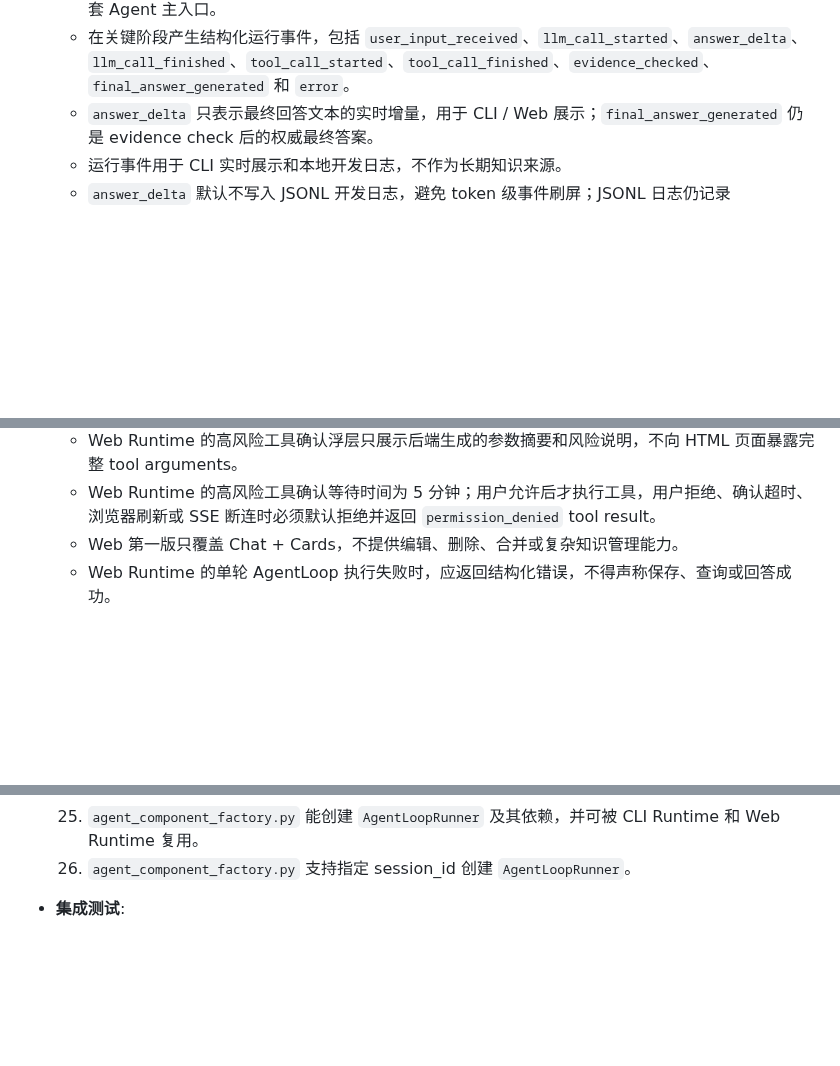
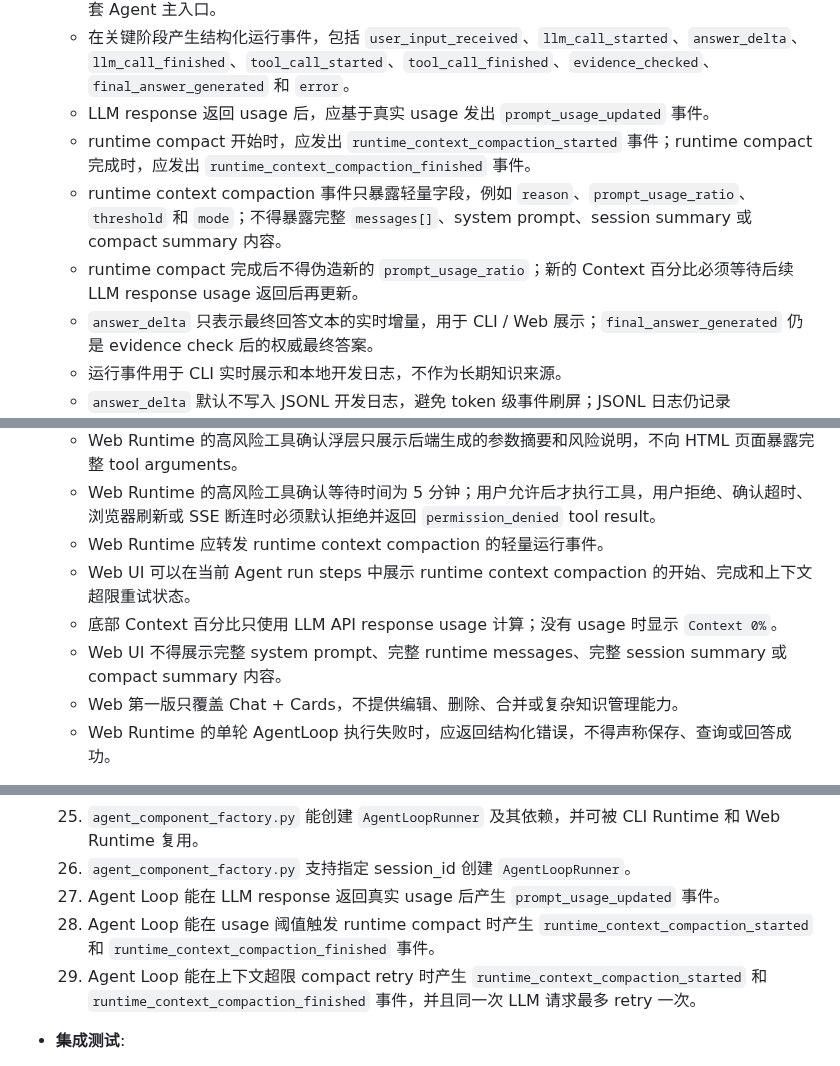
Before and after one commit to squarefive/personal-knowledge-agent-harness, a Markdown page: docs/agents/local-qa-knowledge-agent.md, 3 parts joined by grey strips. Drawn GitHub-style; blank space fills up the shorter version.

Commit message:
docs: define web context compaction boundary

```diff
--- a/docs/agents/local-qa-knowledge-agent.md
+++ b/docs/agents/local-qa-knowledge-agent.md
@@ -170,6 +170,10 @@ last_updated: "2026-06-20"
   - Agent Loop 只负责 compact 触发与 retry 编排；具体压缩由 Runtime Context Compactor 负责。
   - Agent loop runner 的主运行骨架保持 `run(user_input) -> str`，不得为了展示层流式效果新增第二套 Agent 主入口。
   - 在关键阶段产生结构化运行事件，包括 `user_input_received`、`llm_call_started`、`answer_delta`、`llm_call_finished`、`tool_call_started`、`tool_call_finished`、`evidence_checked`、`final_answer_generated` 和 `error`。
+  - LLM response 返回 usage 后，应基于真实 usage 发出 `prompt_usage_updated` 事件。
+  - runtime compact 开始时，应发出 `runtime_context_compaction_started` 事件；runtime compact 完成时，应发出 `runtime_context_compaction_finished` 事件。
+  - runtime context compaction 事件只暴露轻量字段，例如 `reason`、`prompt_usage_ratio`、`threshold` 和 `mode`；不得暴露完整 `messages[]`、system prompt、session summary 或 compact summary 内容。
+  - runtime compact 完成后不得伪造新的 `prompt_usage_ratio`；新的 Context 百分比必须等待后续 LLM response usage 返回后再更新。
   - `answer_delta` 只表示最终回答文本的实时增量，用于 CLI / Web 展示；`final_answer_generated` 仍是 evidence check 后的权威最终答案。
   - 运行事件用于 CLI 实时展示和本地开发日志，不作为长期知识来源。
   - `answer_delta` 默认不写入 JSONL 开发日志，避免 token 级事件刷屏；JSONL 日志仍记录 `final_answer_generated` 的完整最终答案。
@@ -293,6 +297,10 @@ last_updated: "2026-06-20"
   - Web Runtime 的高风险工具确认必须通过 HTML 页面中的独立阻断式确认浮层完成，聊天消息流只展示轻量状态提示，不承载允许 / 拒绝按钮。
   - Web Runtime 的高风险工具确认浮层只展示后端生成的参数摘要和风险说明，不向 HTML 页面暴露完整 tool arguments。
   - Web Runtime 的高风险工具确认等待时间为 5 分钟；用户允许后才执行工具，用户拒绝、确认超时、浏览器刷新或 SSE 断连时必须默认拒绝并返回 `permission_denied` tool result。
+  - Web Runtime 应转发 runtime context compaction 的轻量运行事件。
+  - Web UI 可以在当前 Agent run steps 中展示 runtime context compaction 的开始、完成和上下文超限重试状态。
+  - 底部 Context 百分比只使用 LLM API response usage 计算；没有 usage 时显示 `Context 0%`。
+  - Web UI 不得展示完整 system prompt、完整 runtime messages、完整 session summary 或 compact summary 内容。
   - Web 第一版只覆盖 Chat + Cards，不提供编辑、删除、合并或复杂知识管理能力。
   - Web Runtime 的单轮 AgentLoop 执行失败时，应返回结构化错误，不得声称保存、查询或回答成功。
 
@@ -2102,6 +2110,9 @@ memory candidate 是 turn-end 提取出的长期 Agent memory 候选。当前实
   24. user / feedback candidate 默认不自动写入长期 memory。
   25. `agent_component_factory.py` 能创建 `AgentLoopRunner` 及其依赖，并可被 CLI Runtime 和 Web Runtime 复用。
   26. `agent_component_factory.py` 支持指定 session_id 创建 `AgentLoopRunner`。
+  27. Agent Loop 能在 LLM response 返回真实 usage 后产生 `prompt_usage_updated` 事件。
+  28. Agent Loop 能在 usage 阈值触发 runtime compact 时产生 `runtime_context_compaction_started` 和 `runtime_context_compaction_finished` 事件。
+  29. Agent Loop 能在上下文超限 compact retry 时产生 `runtime_context_compaction_started` 和 `runtime_context_compaction_finished` 事件，并且同一次 LLM 请求最多 retry 一次。
 
 - **集成测试**:
   1. Agent Loop 能接收 fake LLM 的 tool call，执行工具并回填 tool result。
```
Also changed, not shown: other parts of docs/agents/local-qa-knowledge-agent.md (+2 -0 lines).
